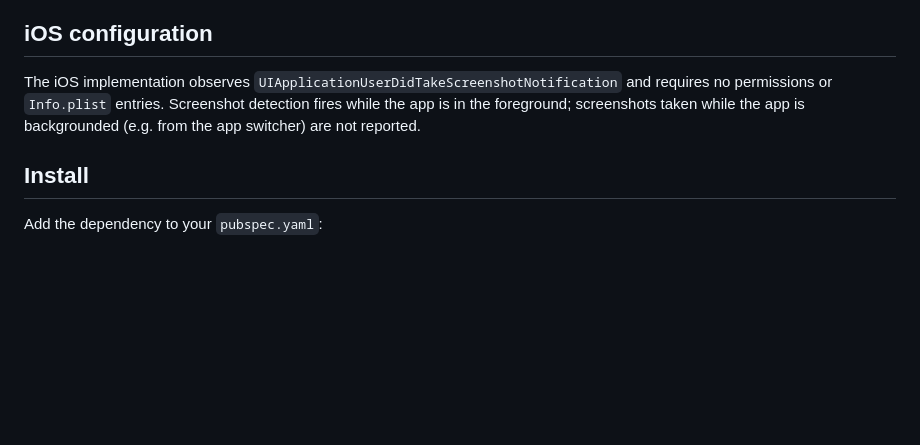
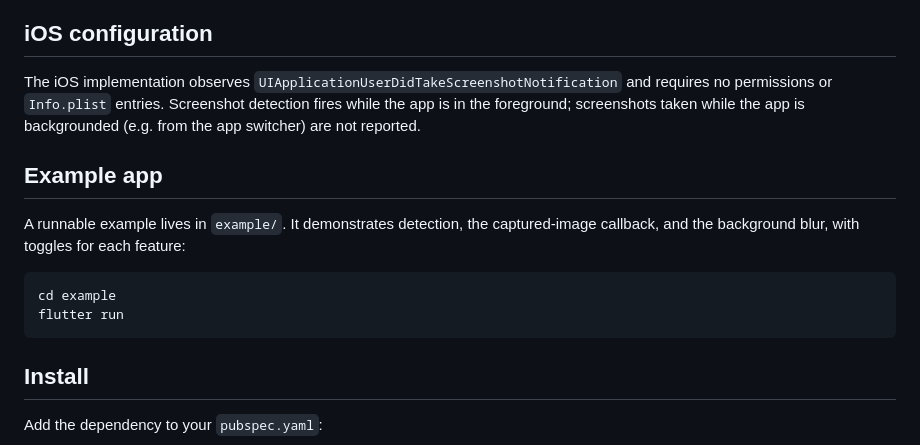
Before and after one commit to josh4500/screenshot_guard, a Markdown page: README.md, the part around the change. Drawn GitHub-style; blank space fills up the shorter version.

Commit message:
feat: add example app section to README with usage instructions

````diff
--- a/README.md
+++ b/README.md
@@ -121,6 +121,17 @@ and requires no permissions or `Info.plist` entries. Screenshot detection fires
 while the app is in the foreground; screenshots taken while the app is
 backgrounded (e.g. from the app switcher) are not reported.
 
+## Example app
+
+A runnable example lives in `example/`. It demonstrates detection, the
+captured-image callback, and the background blur, with toggles for each
+feature:
+
+```sh
+cd example
+flutter run
+```
+
 ## Install
 
 Add the dependency to your `pubspec.yaml`:
````
